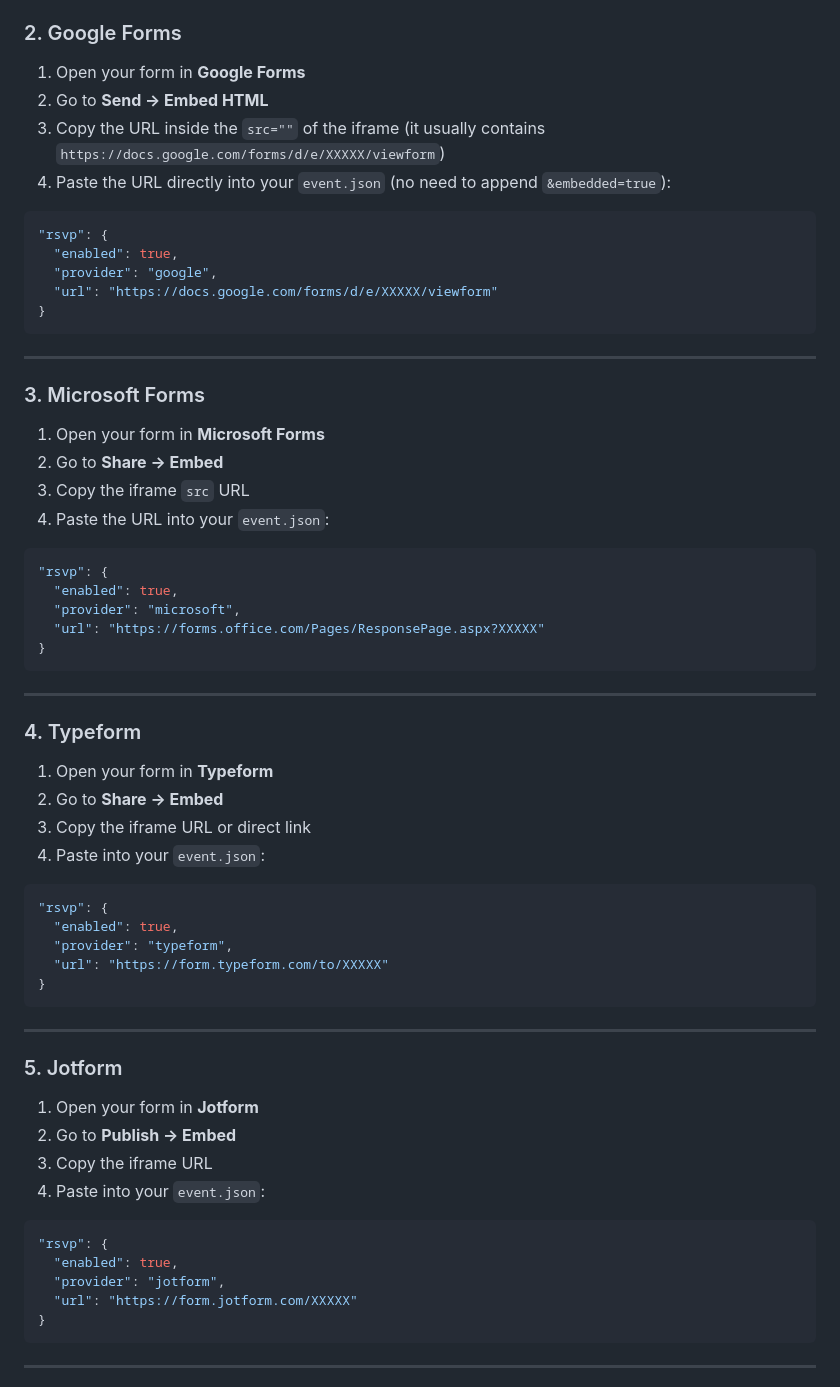
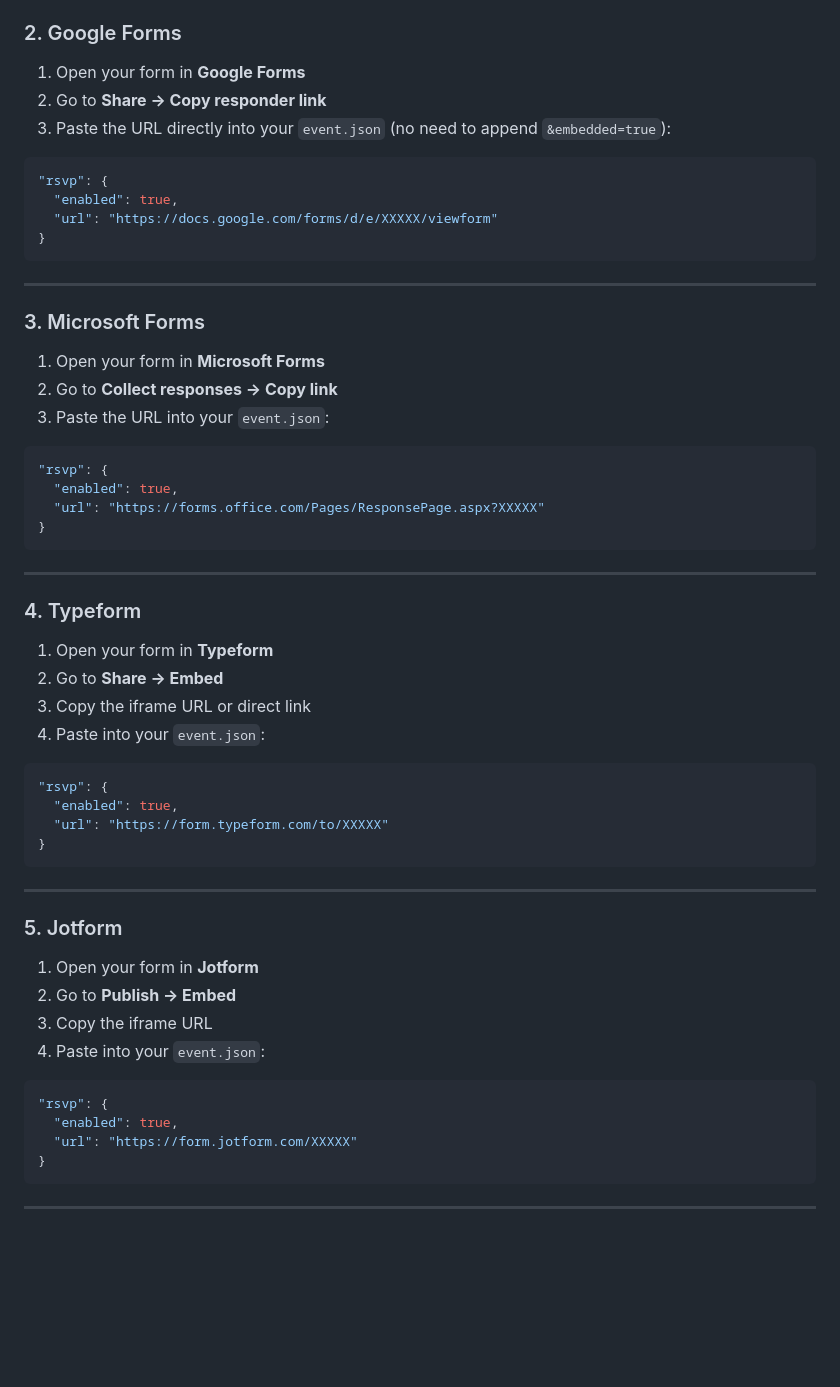
Before and after one commit to Rainier-PS/Invitation-Template, a Markdown page: docs/RSVP_FORM_STRUCTURE.md, the part around the change. Rendered like a GitHub page; blank space fills up the shorter version.

````diff
--- a/docs/RSVP_FORM_STRUCTURE.md
+++ b/docs/RSVP_FORM_STRUCTURE.md
@@ -102,14 +102,12 @@ The website does **not** inspect or validate form responses.
 ### 2. Google Forms
 
 1. Open your form in **Google Forms**
-2. Go to **Send → Embed HTML**
-3. Copy the URL inside the `src=""` of the iframe (it usually contains `https://docs.google.com/forms/d/e/XXXXX/viewform`)
-4. Paste the URL directly into your `event.json` (no need to append `&embedded=true`):
+2. Go to **Share → Copy responder link**
+3. Paste the URL directly into your `event.json` (no need to append `&embedded=true`):
 
 ```json
 "rsvp": {
   "enabled": true,
-  "provider": "google",
   "url": "https://docs.google.com/forms/d/e/XXXXX/viewform"
 }
 ```
@@ -119,14 +117,12 @@ The website does **not** inspect or validate form responses.
 ### 3. Microsoft Forms
 
 1. Open your form in **Microsoft Forms**
-2. Go to **Share → Embed**
-3. Copy the iframe `src` URL
-4. Paste the URL into your `event.json`:
+2. Go to **Collect responses → Copy link**
+3. Paste the URL into your `event.json`:
 
 ```json
 "rsvp": {
   "enabled": true,
-  "provider": "microsoft",
   "url": "https://forms.office.com/Pages/ResponsePage.aspx?XXXXX"
 }
 ```
@@ -143,7 +139,6 @@ The website does **not** inspect or validate form responses.
 ```json
 "rsvp": {
   "enabled": true,
-  "provider": "typeform",
   "url": "https://form.typeform.com/to/XXXXX"
 }
 ```
@@ -160,7 +155,6 @@ The website does **not** inspect or validate form responses.
 ```json
 "rsvp": {
   "enabled": true,
-  "provider": "jotform",
   "url": "https://form.jotform.com/XXXXX"
 }
 ```
````
